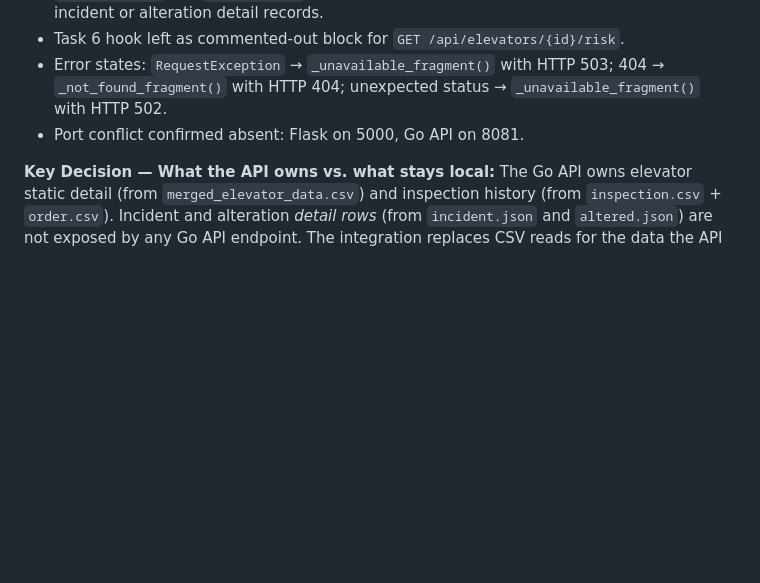
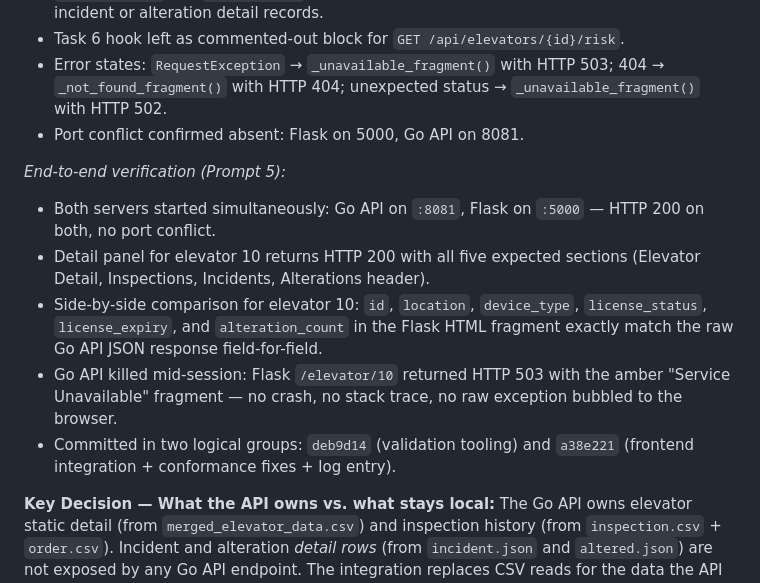
Before and after one commit to charleswinfield108/Rocket_Dashboard, a Markdown page: docs/ai-interaction-log.md, the part around the change. Rendered like a GitHub page; blank space fills up the shorter version.

Commit message:
docs(log): add Entry 38 — AND-104 Task 5 full-stack integration

```diff
--- a/docs/ai-interaction-log.md
+++ b/docs/ai-interaction-log.md
@@ -1378,6 +1378,13 @@ Two options were evaluated:
 - Error states: `RequestException` → `_unavailable_fragment()` with HTTP 503; 404 → `_not_found_fragment()` with HTTP 404; unexpected status → `_unavailable_fragment()` with HTTP 502.
 - Port conflict confirmed absent: Flask on 5000, Go API on 8081.
 
+*End-to-end verification (Prompt 5):*
+- Both servers started simultaneously: Go API on `:8081`, Flask on `:5000` — HTTP 200 on both, no port conflict.
+- Detail panel for elevator 10 returns HTTP 200 with all five expected sections (Elevator Detail, Inspections, Incidents, Alterations header).
+- Side-by-side comparison for elevator 10: `id`, `location`, `device_type`, `license_status`, `license_expiry`, and `alteration_count` in the Flask HTML fragment exactly match the raw Go API JSON response field-for-field.
+- Go API killed mid-session: Flask `/elevator/10` returned HTTP 503 with the amber "Service Unavailable" fragment — no crash, no stack trace, no raw exception bubbled to the browser.
+- Committed in two logical groups: `deb9d14` (validation tooling) and `a38e221` (frontend integration + conformance fixes + log entry).
+
 **Key Decision — What the API owns vs. what stays local:**
 The Go API owns elevator static detail (from `merged_elevator_data.csv`) and inspection history (from `inspection.csv` + `order.csv`). Incident and alteration *detail rows* (from `incident.json` and `altered.json`) are not exposed by any Go API endpoint. The integration replaces CSV reads for the data the API owns; the remaining local reads are retained because the alternative (reading those files directly in Python) is the only source available.
 
```
